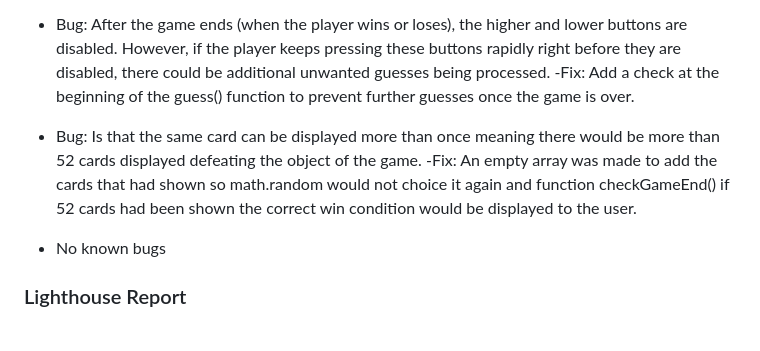
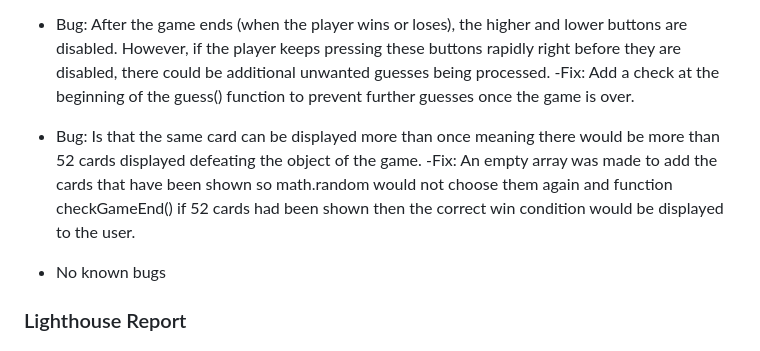
Before and after one commit to RhysTyler112/Interactive-Front-End-Development, a Markdown page: README.md, the part around the change. Drawn GitHub-style.

Commit message:
fix wording on readme

```diff
--- a/README.md
+++ b/README.md
@@ -207,7 +207,7 @@ The W3C Markup Validator and W3C CSS Validator services were used to validate ev
 
 *   Bug: After the game ends (when the player wins or loses), the higher and lower buttons are disabled. However, if the player keeps pressing these buttons rapidly right before they are disabled, there could be additional unwanted guesses being processed. -Fix: Add a check at the beginning of the guess() function to prevent further guesses once the game is over.
 
-* Bug: Is that the same card can be displayed more than once meaning there would be more than 52 cards displayed defeating the object of the game. -Fix: An empty array was made to add the cards that had shown so math.random would not choice it again and function checkGameEnd() if 52 cards had been shown the correct win condition would be displayed to the user.
+* Bug: Is that the same card can be displayed more than once meaning there would be more than 52 cards displayed defeating the object of the game. -Fix: An empty array was made to add the cards that have been shown so math.random would not choose them again and function checkGameEnd() if 52 cards had been shown then the correct win condition would be displayed to the user.
 *   No known bugs
 
 ### Lighthouse Report
```
